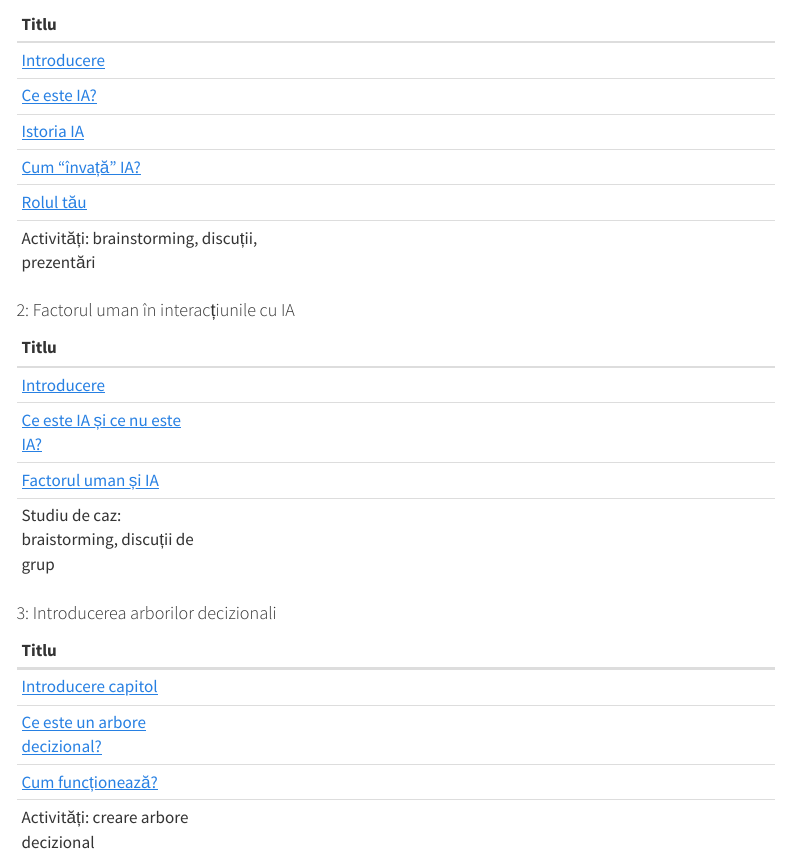
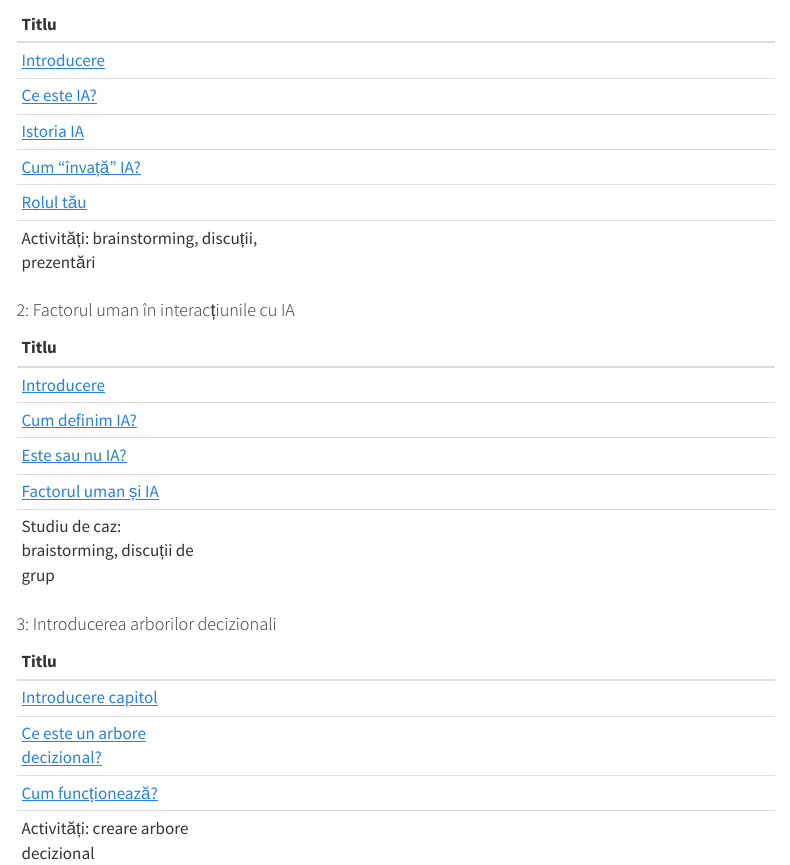
Before and after one commit to CozminaSecula/IA-Introducere, a Quarto document (modul1/index.qmd): the page in a window 1100 px wide, from 240 px down. Rendered offline with R 4.5, knitr and Pandoc in place of Quarto, with nearby package versions; menus at the side of the page are left out.

Commit message:
Revise question formatting for consistency; update activity descriptions for clarity in module structure.

```diff
--- a/modul1/index.qmd
+++ b/modul1/index.qmd
@@ -20,7 +20,7 @@ Structura atelierelor incluse în **Modulul 1: Fundamentele IA**.
 | [Istoria IA](capitol1/1_2.html)       | <a href="capitol1/1_2.html" title="Vezi resursa" aria-label="Deschide resursa Istoria IA"><i class="fa-solid fa-book-open-reader fa-lg" aria-hidden="true"></i></a>  |
 | [Cum "învață" IA?](capitol1/1_3.html) | <a href="capitol1/1_3.html" title="Vezi resursa" aria-label="Deschide resursa Cum 'învață' IA?"><i class="fa-solid fa-book-open-reader fa-lg" aria-hidden="true"></i></a>  |
 | [Rolul tău](capitol1/1_4.html)        | <a href="capitol1/1_4.html" title="Vezi resursa" aria-label="Deschide resursa Rolul tău"><i class="fa-solid fa-book-open-reader fa-lg"  aria-hidden="true"></i></a>  |
-| Activități: brainstorming, discuții, prezentări   | <span><i class="fa-solid fa-book-open-reader fa-lg" title="Resursă teoretică"></i> <i class="fa-solid fa-people-group fa-lg" title="Activitate offline"></i></span> |
+| Activități: brainstorming, discuții, prezentări   | <span><i class="fa-solid fa-book-open-reader fa-lg" title="Activități offline"></i> <i class="fa-solid fa-people-group fa-lg" title="Activitate offline"></i></span> |
 
 :::
 
@@ -30,9 +30,10 @@ Structura atelierelor incluse în **Modulul 1: Fundamentele IA**.
 | Titlu                            |                                                                                                     |
 |:---------------------------------|:---------------------------------------------------------------------------------------------------:|
 | [Introducere](capitol2/2_0.html)             | <a href="capitol2/2_0.html" title="Vezi resursa" aria-label="Deschide resursa Introducere"><i class="fa-solid fa-book-open-reader fa-lg" aria-hidden="true"></i></a>|
-| [Ce este IA și ce nu este IA?](capitol2/2_1.html)         | <a href="capitol2/2_1.html" title="Vezi resursa" aria-label="Deschide resursa Cum definim IA?"><i class="fa-solid fa-book-open-reader fa-lg" aria-hidden="true"></i></a>|
-| [Factorul uman și IA](capitol2/2_2.html) | <a href="capitol2/2_2.html" title="Vezi resursa" aria-label="Deschide resursa Supravegherea și responsabilitatea umană și IA"><i class="fa-solid fa-book-open-reader fa-lg" aria-hidden="true"></i></a>|
-| Studiu de caz: braistorming, discuții de grup | <span><i class="fa-solid fa-book-open-reader fa-lg" title="Resursă teoretică"></i> <i class="fa-solid fa-people-group fa-lg" title="Activitate offline"></i>|
+| [Cum definim IA?](capitol2/2_1.html)         | <a href="capitol2/2_1.html" title="Vezi resursa" aria-label="Deschide resursa Cum definim IA?"><i class="fa-solid fa-book-open-reader fa-lg" aria-hidden="true"></i></a>|
+| [Este sau nu IA?](capitol2/2_2.html)         | <a href="capitol2/2_2.html" title="Vezi resursa" aria-label="Deschide resursa Este sau nu IA?"><i class="fa-solid fa-book-open-reader fa-lg" aria-hidden="true"></i></a>|
+| [Factorul uman și IA](capitol2/2_3.html) | <a href="capitol2/2_3.html" title="Vezi resursa" aria-label="Deschide resursa Factorul unam și IA"><i class="fa-solid fa-book-open-reader fa-lg" aria-hidden="true"></i></a>|
+| Studiu de caz: braistorming, discuții de grup | <span><i class="fa-solid fa-book-open-reader fa-lg" title="Activități offline"></i> <i class="fa-solid fa-people-group fa-lg" title="Activitate offline"></i>|
 
 :::
 
```
Also changed, not shown: modul1/capitol1/1_2.qmd (+1 -1 lines).
